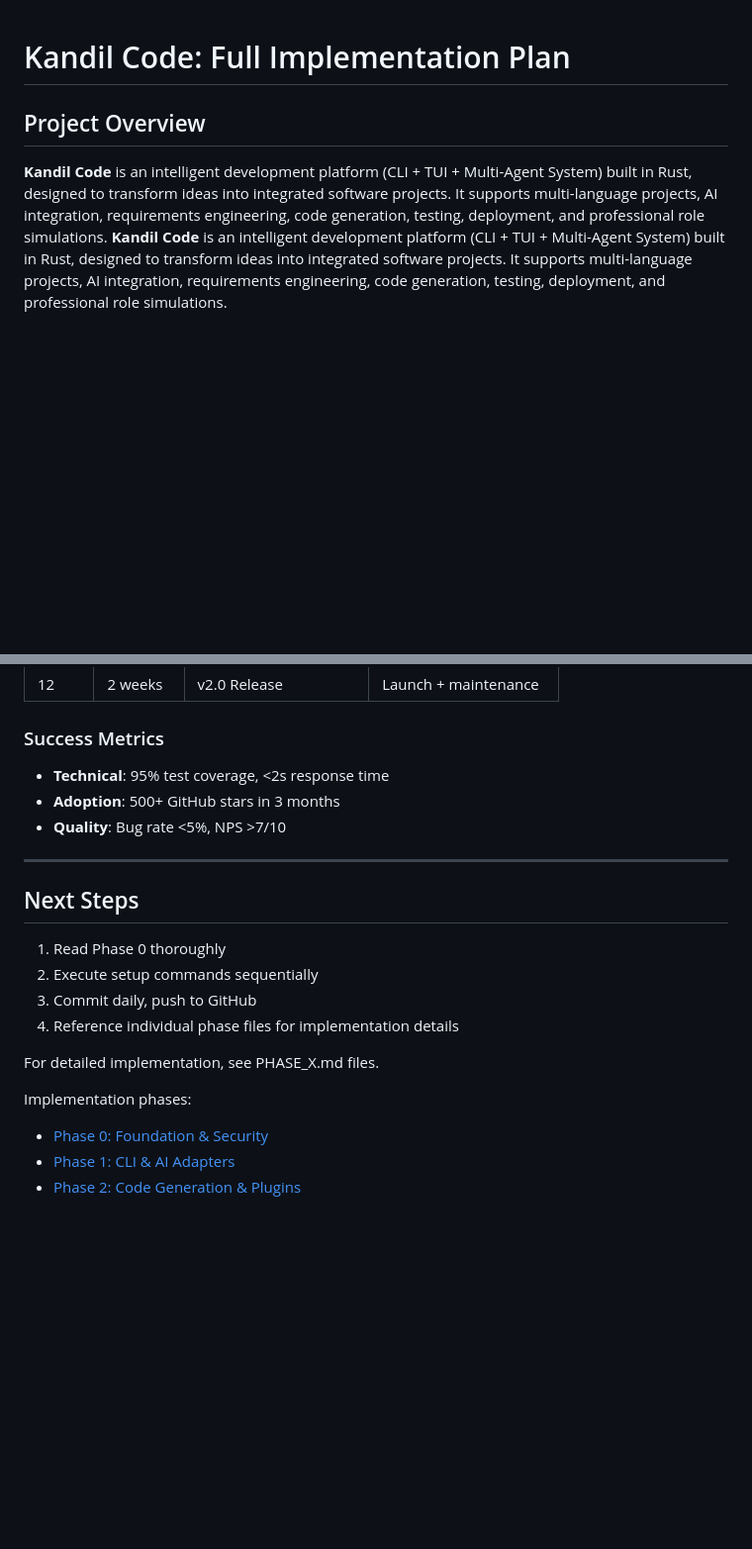
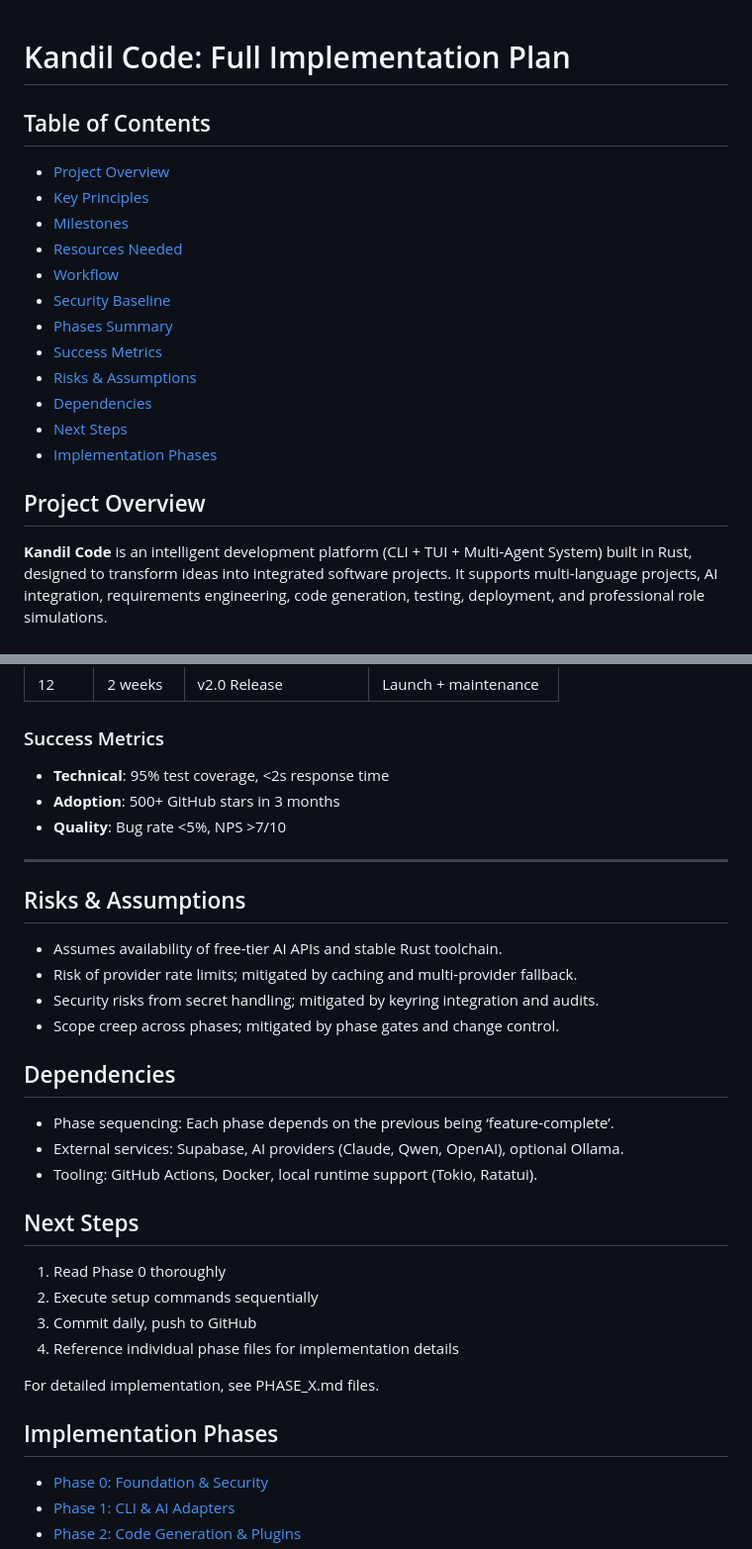
Before and after one commit to Kandil7/kandil-code, a Markdown page: kandil_code_implementation_plan/KANDIL_CODE_FULL_PLAN.md, 2 parts joined by grey strips. Shown at 99% size. GitHub-like rendering; blank space fills up the shorter version.

```diff
--- a/kandil_code_implementation_plan/KANDIL_CODE_FULL_PLAN.md
+++ b/kandil_code_implementation_plan/KANDIL_CODE_FULL_PLAN.md
@@ -1,7 +1,20 @@
 # Kandil Code: Full Implementation Plan
 
+## Table of Contents
+- [Project Overview](#project-overview)
+- [Key Principles](#key-principles)
+- [Milestones](#milestones)
+- [Resources Needed](#resources-needed)
+- [Workflow](#workflow)
+- [Security Baseline](#security-baseline-new)
+- [Phases Summary](#phases-summary)
+- [Success Metrics](#success-metrics)
+- [Risks & Assumptions](#risks--assumptions)
+- [Dependencies](#dependencies)
+- [Next Steps](#next-steps)
+- [Implementation Phases](#implementation-phases)
+
 ## Project Overview
-**Kandil Code** is an intelligent development platform (CLI + TUI + Multi-Agent System) built in Rust, designed to transform ideas into integrated software projects. It supports multi-language projects, AI integration, requirements engineering, code generation, testing, deployment, and professional role simulations.
 **Kandil Code** is an intelligent development platform (CLI + TUI + Multi-Agent System) built in Rust, designed to transform ideas into integrated software projects. It supports multi-language projects, AI integration, requirements engineering, code generation, testing, deployment, and professional role simulations.
 
 ### Key Principles
@@ -55,11 +68,22 @@
 | 12 | 2 weeks | v2.0 Release | Launch + maintenance |
 
 ### Success Metrics
-- **Technical**: 95% test coverage, &lt;2s response time
+- **Technical**: 95% test coverage, <2s response time
 - **Adoption**: 500+ GitHub stars in 3 months
-- **Quality**: Bug rate &lt;5%, NPS &gt;7/10
+- **Quality**: Bug rate <5%, NPS >7/10
 
 ---
+
+## Risks & Assumptions
+- Assumes availability of free-tier AI APIs and stable Rust toolchain.
+- Risk of provider rate limits; mitigated by caching and multi-provider fallback.
+- Security risks from secret handling; mitigated by keyring integration and audits.
+- Scope creep across phases; mitigated by phase gates and change control.
+
+## Dependencies
+- Phase sequencing: Each phase depends on the previous being ‘feature-complete’.
+- External services: Supabase, AI providers (Claude, Qwen, OpenAI), optional Ollama.
+- Tooling: GitHub Actions, Docker, local runtime support (Tokio, Ratatui).
 
 ## Next Steps
 1. Read Phase 0 thoroughly
@@ -69,7 +93,7 @@
 
 For detailed implementation, see PHASE_X.md files.
 
-Implementation phases:
+## Implementation Phases
 - [Phase 0: Foundation & Security](PHASE_0_SETUP.md)
 - [Phase 1: CLI & AI Adapters](PHASE_1_CLI_AI.md)
 - [Phase 2: Code Generation & Plugins](PHASE_2_TEMPLATES_PLUGINS.md)
```
Also changed, not shown: other parts of kandil_code_implementation_plan/KANDIL_CODE_FULL_PLAN.md (+0 -85 lines).
